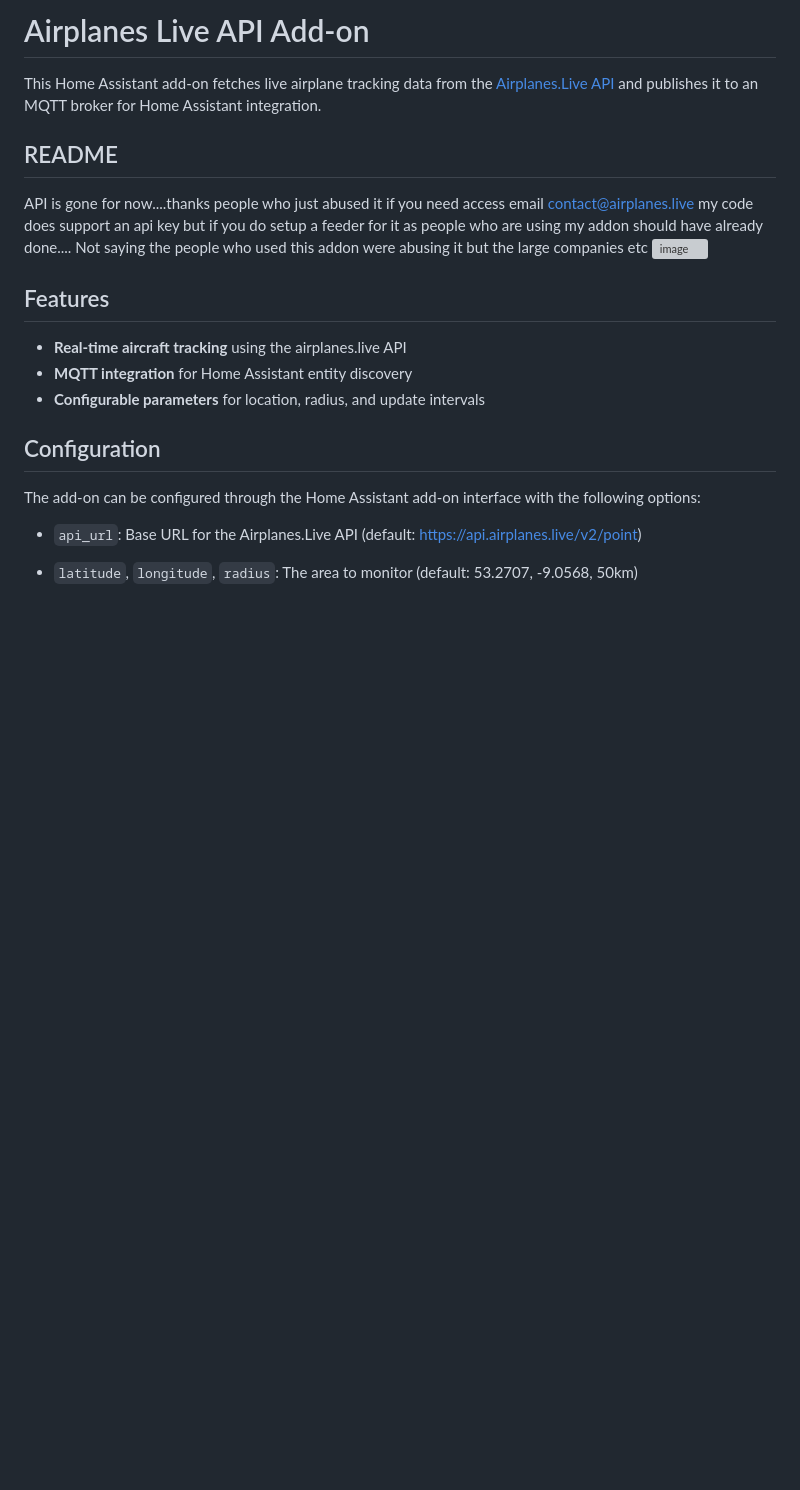
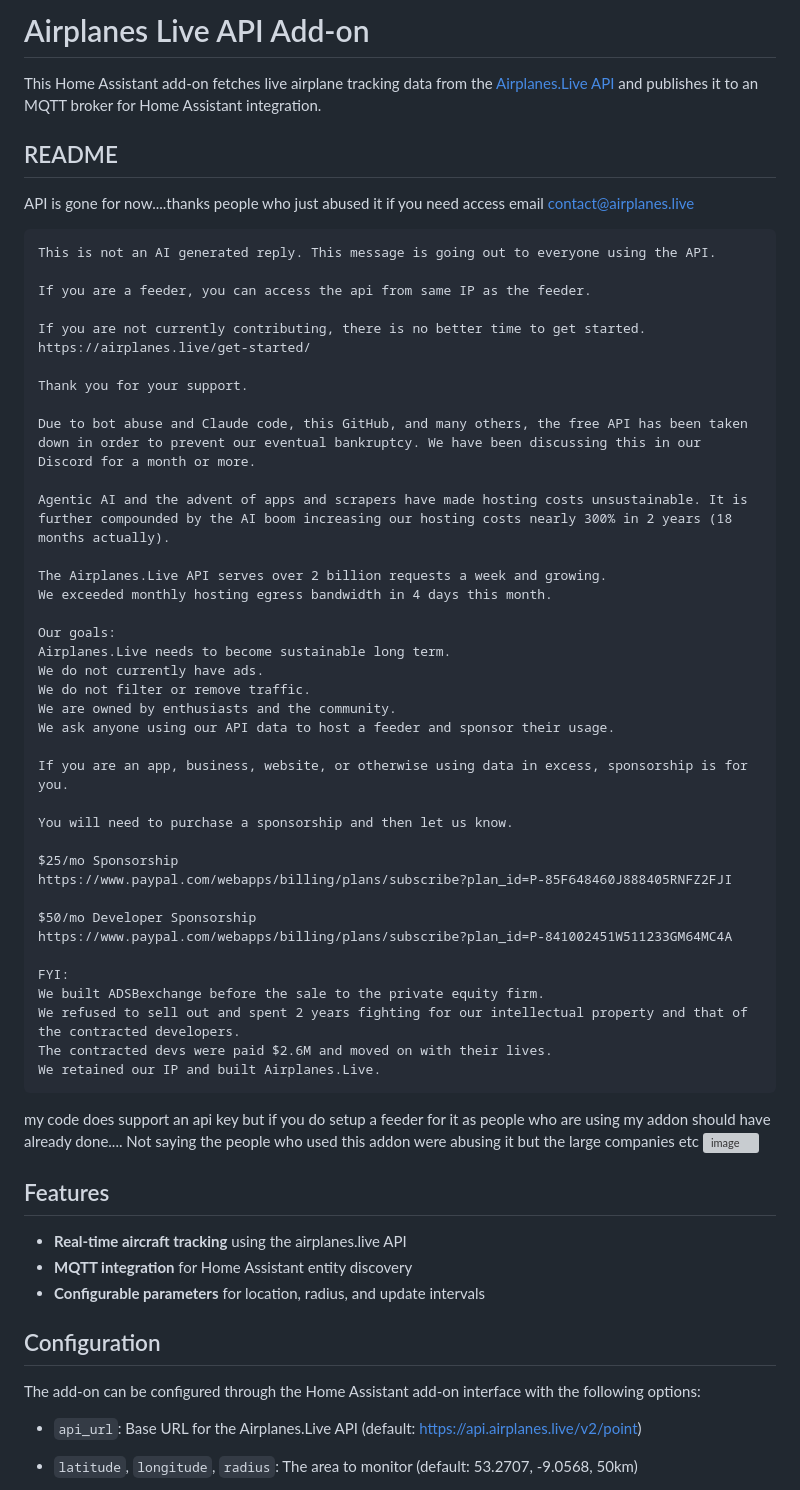
Before and after one commit to BenCos17/airplanesliveHA, a Markdown page: README.md, the part around the change. GitHub-like rendering; blank space fills up the shorter version; grey boxes are pictures that could not be loaded.

````diff
--- a/README.md
+++ b/README.md
@@ -5,6 +5,47 @@ This Home Assistant add-on fetches live airplane tracking data from the [Airplan
 ## README
 API is gone for now....thanks people who just abused it
 if you need access email contact@airplanes.live
+
+```
+This is not an AI generated reply. This message is going out to everyone using the API.
+
+If you are a feeder, you can access the api from same IP as the feeder.
+
+If you are not currently contributing, there is no better time to get started.
+https://airplanes.live/get-started/
+
+Thank you for your support.
+
+Due to bot abuse and Claude code, this GitHub, and many others, the free API has been taken down in order to prevent our eventual bankruptcy. We have been discussing this in our Discord for a month or more.
+
+Agentic AI and the advent of apps and scrapers have made hosting costs unsustainable. It is further compounded by the AI boom increasing our hosting costs nearly 300% in 2 years (18 months actually).
+
+The Airplanes.Live API serves over 2 billion requests a week and growing.
+We exceeded monthly hosting egress bandwidth in 4 days this month.
+
+Our goals:
+Airplanes.Live needs to become sustainable long term.
+We do not currently have ads.
+We do not filter or remove traffic.
+We are owned by enthusiasts and the community.
+We ask anyone using our API data to host a feeder and sponsor their usage.
+
+If you are an app, business, website, or otherwise using data in excess, sponsorship is for you.
+
+You will need to purchase a sponsorship and then let us know.
+
+$25/mo Sponsorship
+https://www.paypal.com/webapps/billing/plans/subscribe?plan_id=P-85F648460J888405RNFZ2FJI
+
+$50/mo Developer Sponsorship
+https://www.paypal.com/webapps/billing/plans/subscribe?plan_id=P-841002451W511233GM64MC4A
+
+FYI:
+We built ADSBexchange before the sale to the private equity firm.
+We refused to sell out and spent 2 years fighting for our intellectual property and that of the contracted developers.
+The contracted devs were paid $2.6M and moved on with their lives.
+We retained our IP and built Airplanes.Live.
+```
 my code does support an api key but if you do setup a feeder for it as people who are using my addon should have already done....
 Not saying the people who used this addon were abusing it but the large companies etc
 <img width="1084" height="426" alt="image" src="https://github.com/user-attachments/assets/52b7a837-6ed1-4fc5-a894-82c13f79b33f" />
````
